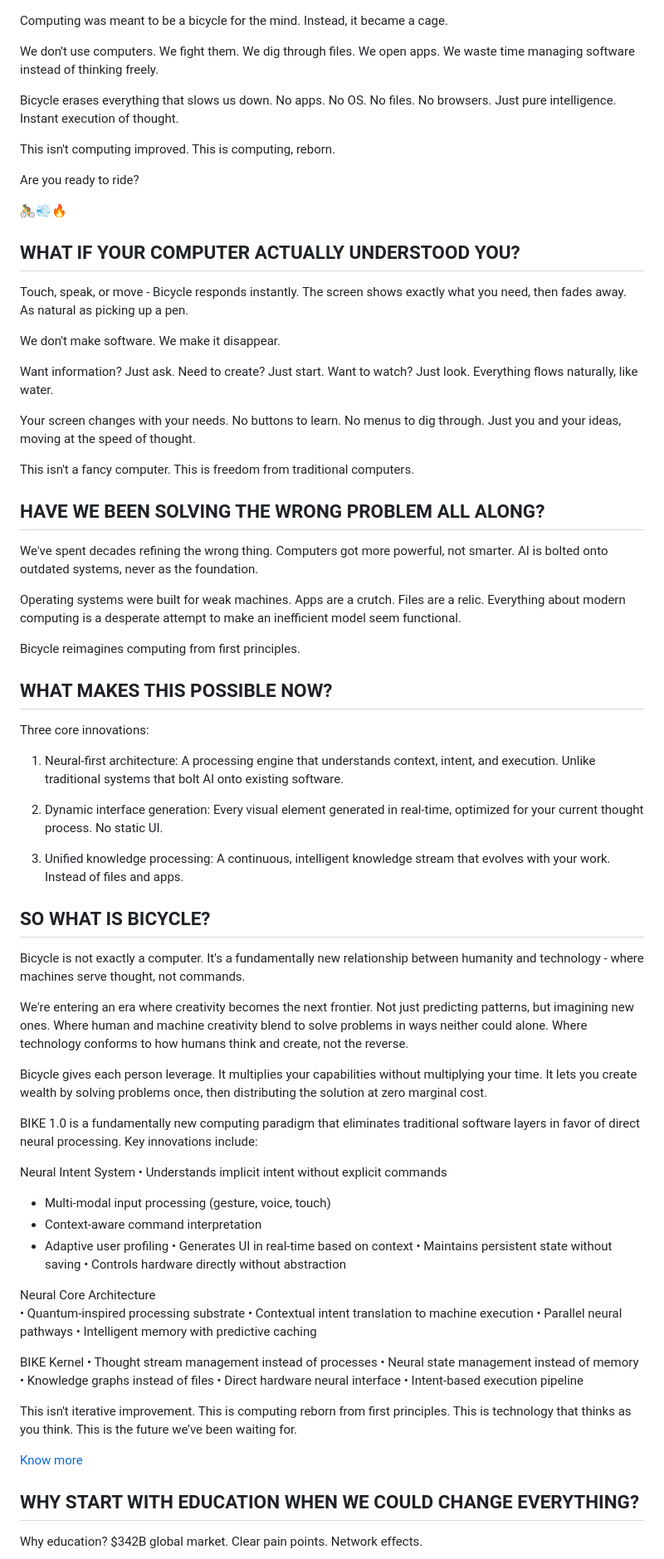
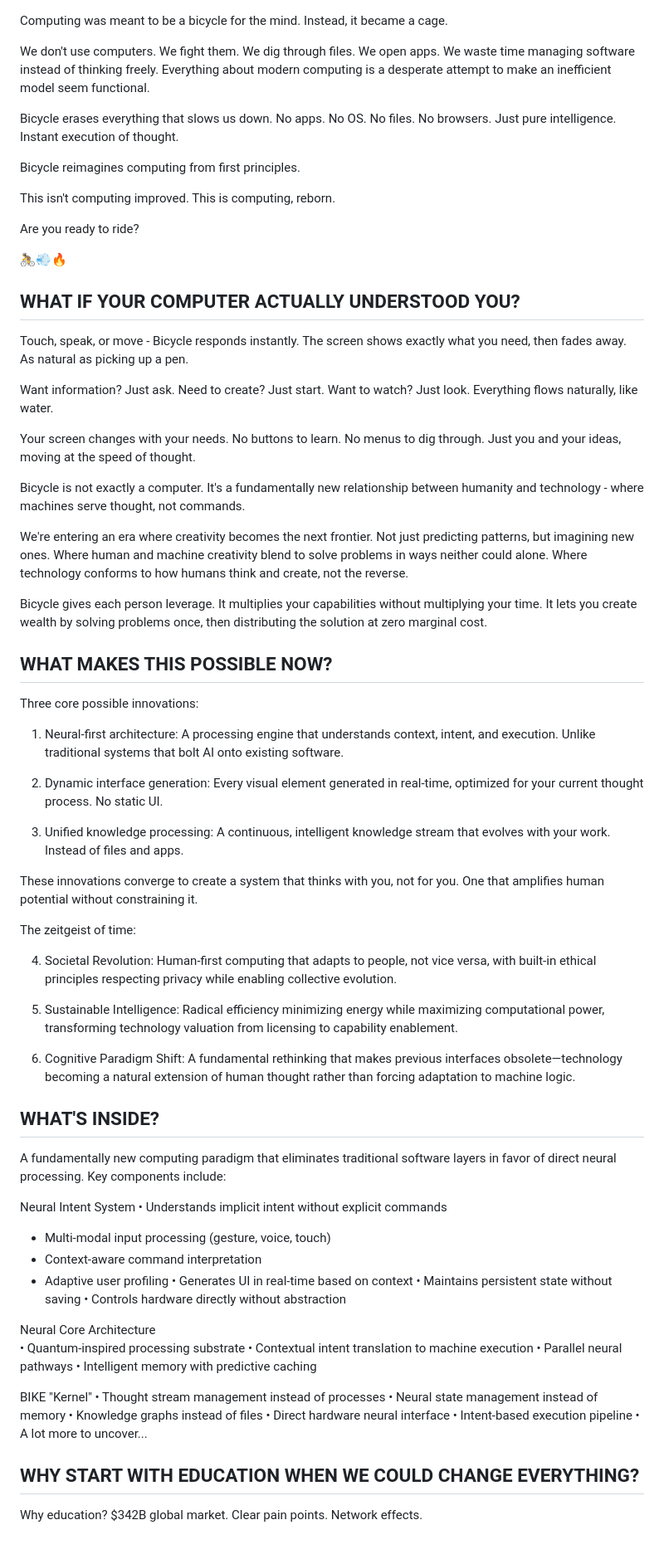
Before and after one commit to bicyclesystems/bicycle.systems, a Markdown page: INDEX.MD, the part around the change printed below. Shown: that part at 83% size. GitHub-like rendering.

```diff
--- a/INDEX.MD
+++ b/INDEX.MD
@@ -1,9 +1,11 @@
 Computing was meant to be a bicycle for the mind. Instead, it became a cage.
 
-We don't use computers. We fight them. We dig through files. We open apps. We waste time managing software instead of thinking freely.
+We don't use computers. We fight them. We dig through files. We open apps. We waste time managing software instead of thinking freely. Everything about modern computing is a desperate attempt to make an inefficient model seem functional.
 
 Bicycle erases everything that slows us down. No apps. No OS. No files. No browsers.
 Just pure intelligence. Instant execution of thought.
+
+Bicycle reimagines computing from first principles.
 
 This isn't computing improved. This is computing, reborn.
 
@@ -15,25 +17,19 @@ Are you ready to ride?
 
 Touch, speak, or move - Bicycle responds instantly. The screen shows exactly what you need, then fades away. As natural as picking up a pen.
 
-We don't make software. We make it disappear.
-
 Want information? Just ask. Need to create? Just start. Want to watch? Just look. Everything flows naturally, like water.
 
 Your screen changes with your needs. No buttons to learn. No menus to dig through. Just you and your ideas, moving at the speed of thought.
 
-This isn't a fancy computer. This is freedom from traditional computers.
+Bicycle is not exactly a computer. It's a fundamentally new relationship between humanity and technology - where machines serve thought, not commands.
 
-## HAVE WE BEEN SOLVING THE WRONG PROBLEM ALL ALONG?
+We're entering an era where creativity becomes the next frontier. Not just predicting patterns, but imagining new ones. Where human and machine creativity blend to solve problems in ways neither could alone. Where technology conforms to how humans think and create, not the reverse.
 
-We've spent decades refining the wrong thing. Computers got more powerful, not smarter. AI is bolted onto outdated systems, never as the foundation.
-
-Operating systems were built for weak machines. Apps are a crutch. Files are a relic. Everything about modern computing is a desperate attempt to make an inefficient model seem functional.
-
-Bicycle reimagines computing from first principles.
+Bicycle gives each person leverage. It multiplies your capabilities without multiplying your time. It lets you create wealth by solving problems once, then distributing the solution at zero marginal cost.
 
 ## WHAT MAKES THIS POSSIBLE NOW?
 
-Three core innovations:
+Three core possible innovations:
 
 1. Neural-first architecture: A processing engine that understands context, intent, and execution. Unlike traditional systems that bolt AI onto existing software.
 
@@ -41,15 +37,19 @@ Three core innovations:
 
 3. Unified knowledge processing: A continuous, intelligent knowledge stream that evolves with your work. Instead of files and apps.
 
-## SO WHAT IS BICYCLE?
+These innovations converge to create a system that thinks with you, not for you. One that amplifies human potential without constraining it.
 
-Bicycle is not exactly a computer. It's a fundamentally new relationship between humanity and technology - where machines serve thought, not commands.
+The zeitgeist of time:
 
-We're entering an era where creativity becomes the next frontier. Not just predicting patterns, but imagining new ones. Where human and machine creativity blend to solve problems in ways neither could alone. Where technology conforms to how humans think and create, not the reverse.
+4. Societal Revolution: Human-first computing that adapts to people, not vice versa, with built-in ethical principles respecting privacy while enabling collective evolution.
 
-Bicycle gives each person leverage. It multiplies your capabilities without multiplying your time. It lets you create wealth by solving problems once, then distributing the solution at zero marginal cost.
+5. Sustainable Intelligence: Radical efficiency minimizing energy while maximizing computational power, transforming technology valuation from licensing to capability enablement.
 
-BIKE 1.0 is a fundamentally new computing paradigm that eliminates traditional software layers in favor of direct neural processing. Key innovations include:
+6. Cognitive Paradigm Shift: A fundamental rethinking that makes previous interfaces obsolete—technology becoming a natural extension of human thought rather than forcing adaptation to machine logic.
+
+## WHAT'S INSIDE?
+
+A fundamentally new computing paradigm that eliminates traditional software layers in favor of direct neural processing. Key components include:
 
 Neural Intent System
 • Understands implicit intent without explicit commands
@@ -66,19 +66,14 @@ Neural Core Architecture
 • Parallel neural pathways
 • Intelligent memory with predictive caching
 
-BIKE Kernel
+BIKE "Kernel"
 • Thought stream management instead of processes
 • Neural state management instead of memory
 • Knowledge graphs instead of files
 • Direct hardware neural interface
 • Intent-based execution pipeline
+• A lot more to uncover...
 
-This isn't iterative improvement.
-This is computing reborn from first principles.
-This is technology that thinks as you think.
-This is the future we've been waiting for.
-
-[Know more](https://bicycle.systems/bike-1)
 
 ## WHY START WITH EDUCATION WHEN WE COULD CHANGE EVERYTHING?
 
```
Also changed, not shown: other parts of INDEX.MD (+25 -50 lines), BIKE-1.MD (+42 -0 lines).
